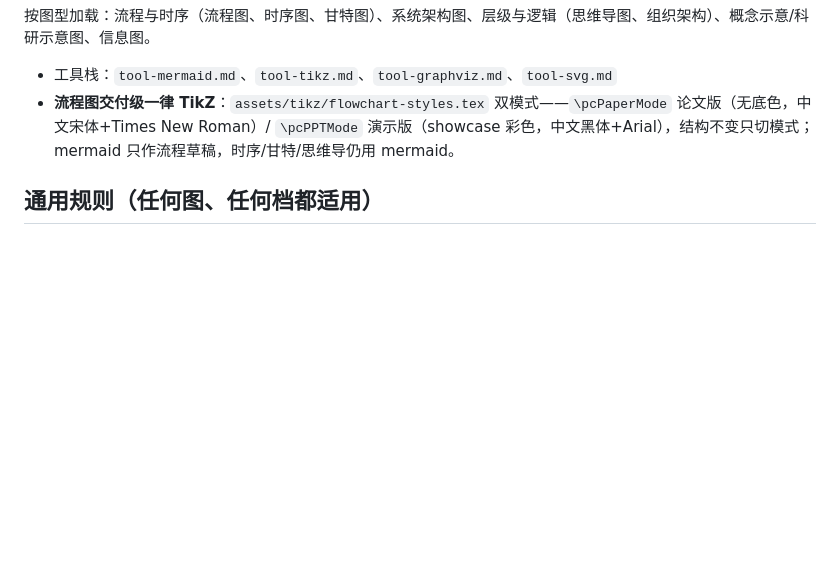
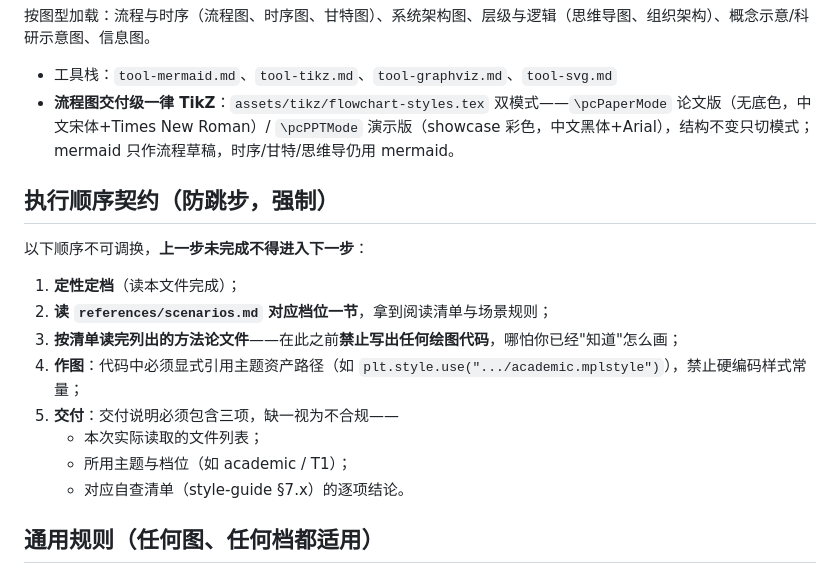
Before and after one commit to whlle-yi/pretty-charts, a Markdown page: skills/pretty-charts/SKILL.md, the part around the change. Drawn GitHub-style; blank space fills up the shorter version.

Commit message:
feat: 增加执行顺序契约（SKILL.md 防跳步五步强制序），scenarios 阅读清单改为编码前置条件，交付说明强制三项证据

```diff
--- a/skills/pretty-charts/SKILL.md
+++ b/skills/pretty-charts/SKILL.md
@@ -45,6 +45,19 @@ description: 高质量图表绘制技能。当用户需要绘制、美化或选
 - 工具栈：`tool-mermaid.md`、`tool-tikz.md`、`tool-graphviz.md`、`tool-svg.md`
 - **流程图交付级一律 TikZ**：`assets/tikz/flowchart-styles.tex` 双模式——`\pcPaperMode` 论文版（无底色，中文宋体+Times New Roman）/ `\pcPPTMode` 演示版（showcase 彩色，中文黑体+Arial），结构不变只切模式；mermaid 只作流程草稿，时序/甘特/思维导仍用 mermaid。
 
+## 执行顺序契约（防跳步，强制）
+
+以下顺序不可调换，**上一步未完成不得进入下一步**：
+
+1. **定性定档**（读本文件完成）；
+2. **读 `references/scenarios.md` 对应档位一节**，拿到阅读清单与场景规则；
+3. **按清单读完列出的方法论文件**——在此之前**禁止写出任何绘图代码**，哪怕你已经"知道"怎么画；
+4. **作图**：代码中必须显式引用主题资产路径（如 `plt.style.use(".../academic.mplstyle")`），禁止硬编码样式常量；
+5. **交付**：交付说明必须包含三项，缺一视为不合规——
+   - 本次实际读取的文件列表；
+   - 所用主题与档位（如 academic / T1）；
+   - 对应自查清单（style-guide §7.x）的逐项结论。
+
 ## 通用规则（任何图、任何档都适用）
 
 1. **防误导优先于美观**：柱状图 y 轴必须从 0 开始；不滥用双轴；截断轴必须显式标注；不确定度（误差棒/置信区间）不能省略。详见 `references/style-guide.md` §6。
```
Also changed, not shown: 1 other file.
